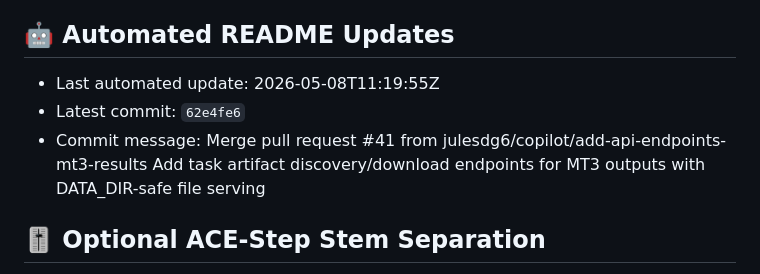
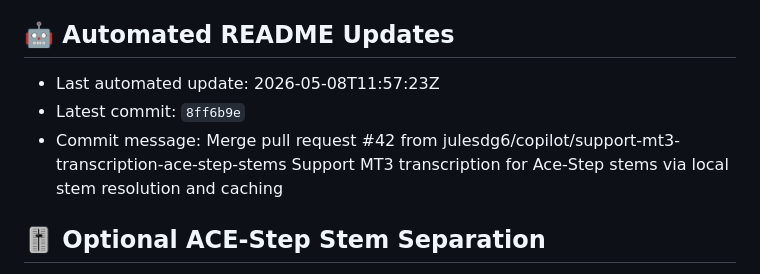
Before and after one commit to julesdg6/shank, a Markdown page: README.md, the part around the change. Rendered like a GitHub page.

Commit message:
docs: update README metadata [skip readme-update]

```diff
--- a/README.md
+++ b/README.md
@@ -149,9 +149,9 @@ This project is for research and personal use. Ensure you have the rights to any
 
 ## 🤖 Automated README Updates
 <!-- readme-update:start -->
-- Last automated update: 2026-05-08T11:19:55Z
-- Latest commit: `62e4fe6`
-- Commit message: Merge pull request #41 from julesdg6/copilot/add-api-endpoints-mt3-results  Add task artifact discovery/download endpoints for MT3 outputs with DATA_DIR-safe file serving
+- Last automated update: 2026-05-08T11:57:23Z
+- Latest commit: `8ff6b9e`
+- Commit message: Merge pull request #42 from julesdg6/copilot/support-mt3-transcription-ace-step-stems  Support MT3 transcription for Ace-Step stems via local stem resolution and caching
 <!-- readme-update:end -->
 
 ## 🎚 Optional ACE-Step Stem Separation
```
